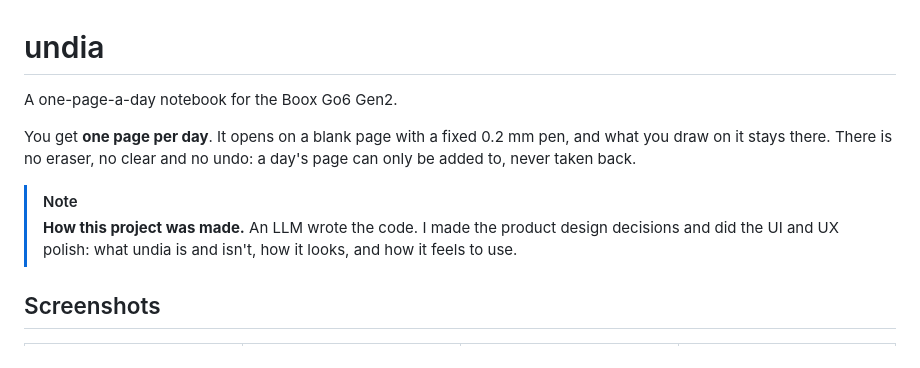
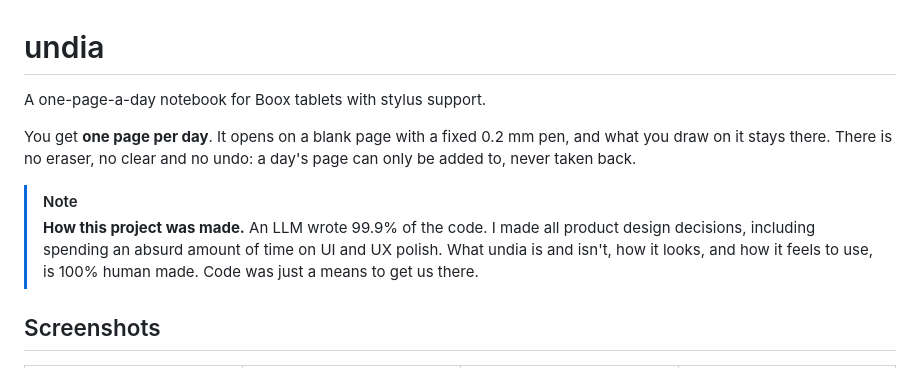
Before and after one commit to bomberstudios/undia, a Markdown page: README.md, the part around the change. Rendered like a GitHub page.

Commit message:
Tweaks to README

```diff
--- a/README.md
+++ b/README.md
@@ -1,11 +1,11 @@
 # undia
 
-A one-page-a-day notebook for the Boox Go6 Gen2.
+A one-page-a-day notebook for Boox tablets with stylus support.
 
 You get **one page per day**. It opens on a blank page with a fixed 0.2 mm pen, and what you draw on it stays there. There is no eraser, no clear and no undo: a day's page can only be added to, never taken back.
 
 > [!NOTE]
-> **How this project was made.** An LLM wrote the code. I made the product design decisions and did the UI and UX polish: what undia is and isn't, how it looks, and how it feels to use.
+> **How this project was made.** An LLM wrote 99.9% of the code. I made all product design decisions, including spending an absurd amount of time on UI and UX polish. What undia is and isn't, how it looks, and how it feels to use, is 100% human made. Code was just a means to get us there.
 
 ## Screenshots
 
```
